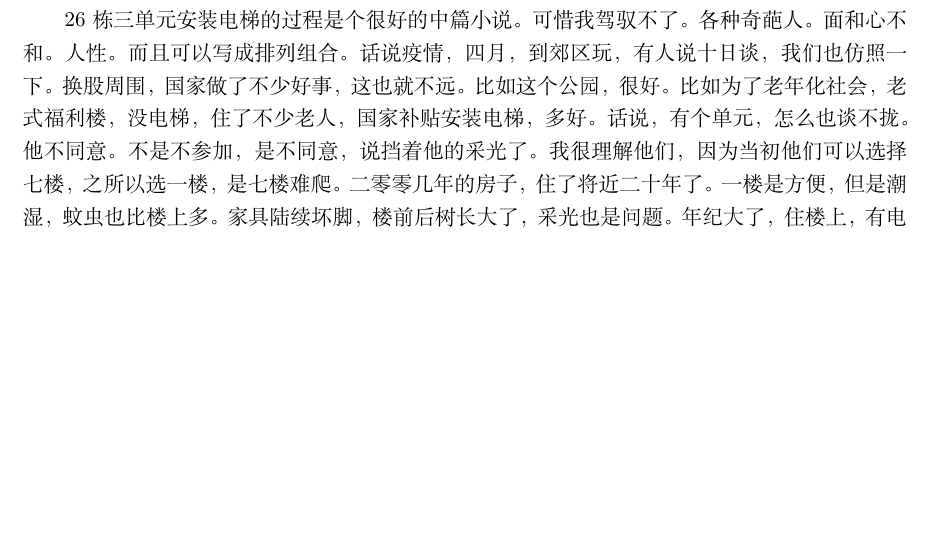
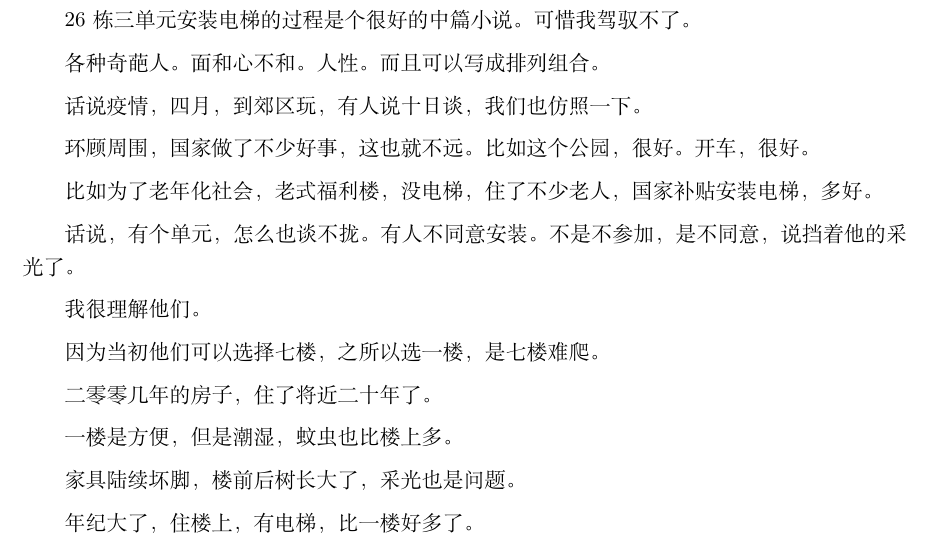
Before and after one commit to yinkuisheng007/jh, a LaTeX document (电梯.tex): part of the page, cut so that both start at the same text, the shorter picture padded with empty space. Compiled offline with XeLaTeX.

Commit message:
second time

```diff
--- a/电梯.tex
+++ b/电梯.tex
@@ -14,17 +14,34 @@
 
 
 	26栋三单元安装电梯的过程是个很好的中篇小说。可惜我驾驭不了。
+
 各种奇葩人。面和心不和。人性。而且可以写成排列组合。
+
 话说疫情，四月，到郊区玩，有人说十日谈，我们也仿照一下。
-换股周围，国家做了不少好事，这也就不远。比如这个公园，很好。
+
+环顾周围，国家做了不少好事，这也就不远。比如这个公园，很好。
+开车，很好。
+
 比如为了老年化社会，老式福利楼，没电梯，住了不少老人，国家补贴安装电梯，多好。
-话说，有个单元，怎么也谈不拢。他不同意。不是不参加，是不同意，说挡着他的采光了。
-我很理解他们，因为当初他们可以选择七楼，之所以选一楼，是七楼难爬。
-二零零几年的房子，住了将近二十年了。一楼是方便，但是潮湿，蚊虫也比楼上多。
+
+话说，有个单元，怎么也谈不拢。有人不同意安装。不是不参加，是不同意，说挡着他的采光了。
+
+我很理解他们。
+
+因为当初他们可以选择七楼，之所以选一楼，是七楼难爬。
+
+二零零几年的房子，住了将近二十年了。
+
+一楼是方便，但是潮湿，蚊虫也比楼上多。
+
 家具陆续坏脚，楼前后树长大了，采光也是问题。
+
 年纪大了，住楼上，有电梯，比一楼好多了。
+
 房子的销售价值也不同。一楼很难增值，七楼按了电梯，增值是一定的。
+
 所以，不同意。
+
 好在国家发觉了这个问题，就是，人，不都是好人。有些人是不管别人死活的。
 所以不要求全部同意也可以安装。
 
```
